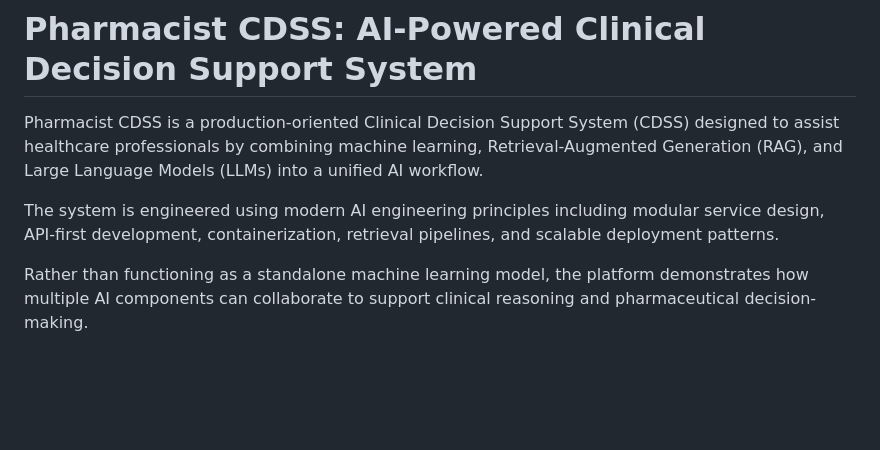
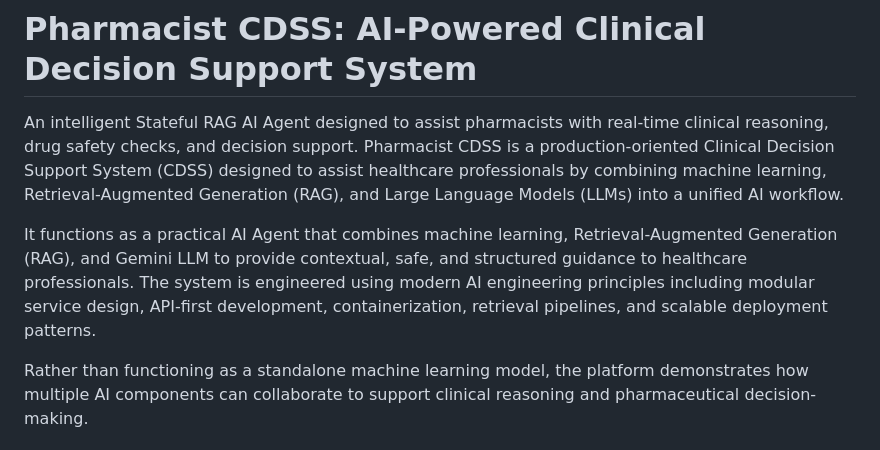
Before and after one commit to abbashumein/pharmacist-cdss-api, a Markdown page: README.md, the part around the change. GitHub-like rendering; blank space fills up the shorter version.

```diff
--- a/README.md
+++ b/README.md
@@ -1,8 +1,8 @@
 # Pharmacist CDSS: AI-Powered Clinical Decision Support System
 
-Pharmacist CDSS is a production-oriented Clinical Decision Support System (CDSS) designed to assist healthcare professionals by combining machine learning, Retrieval-Augmented Generation (RAG), and Large Language Models (LLMs) into a unified AI workflow.
+An intelligent Stateful RAG AI Agent designed to assist pharmacists with real-time clinical reasoning, drug safety checks, and decision support. Pharmacist CDSS is a production-oriented Clinical Decision Support System (CDSS) designed to assist healthcare professionals by combining machine learning, Retrieval-Augmented Generation (RAG), and Large Language Models (LLMs) into a unified AI workflow.
 
-The system is engineered using modern AI engineering principles including modular service design, API-first development, containerization, retrieval pipelines, and scalable deployment patterns.
+It functions as a practical AI Agent that combines machine learning, Retrieval-Augmented Generation (RAG), and Gemini LLM to provide contextual, safe, and structured guidance to healthcare professionals. The system is engineered using modern AI engineering principles including modular service design, API-first development, containerization, retrieval pipelines, and scalable deployment patterns.
 
 Rather than functioning as a standalone machine learning model, the platform demonstrates how multiple AI components can collaborate to support clinical reasoning and pharmaceutical decision-making.
 
```
